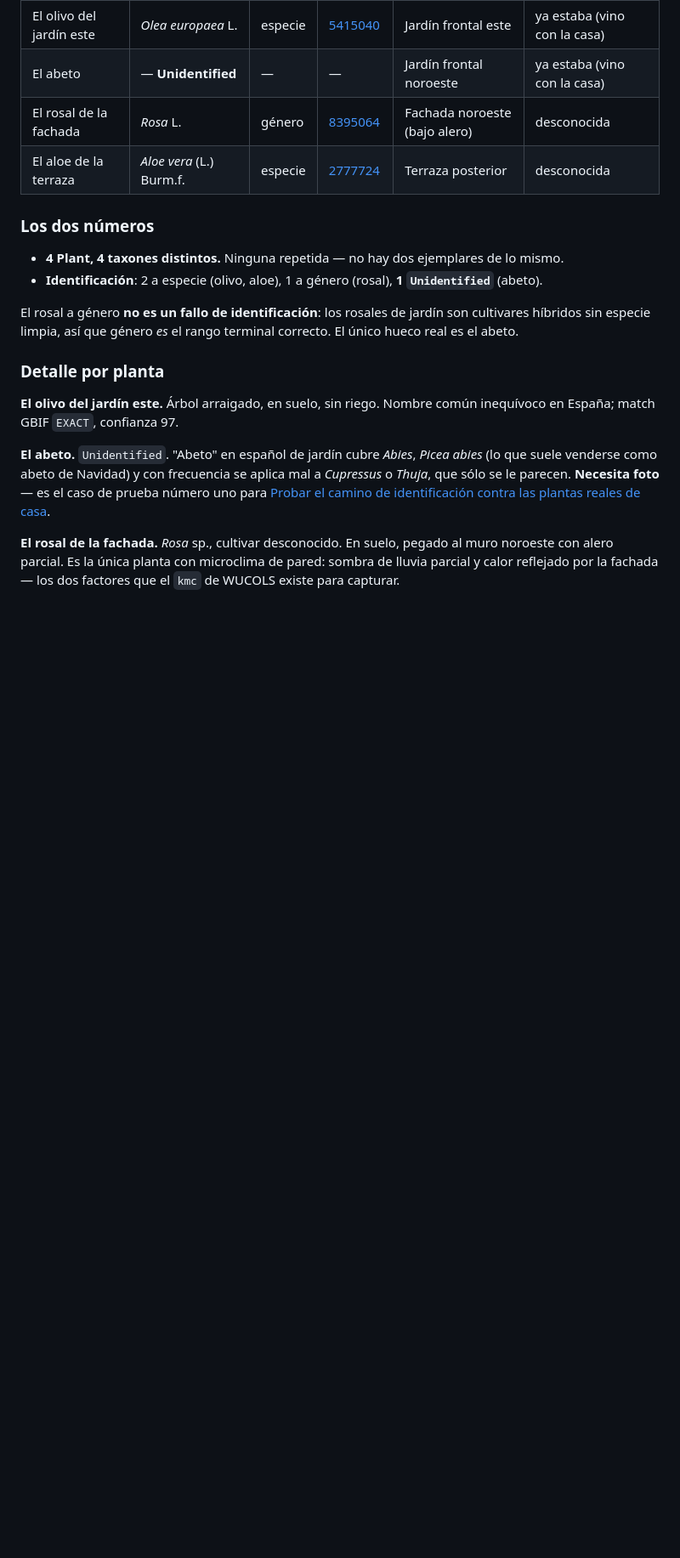
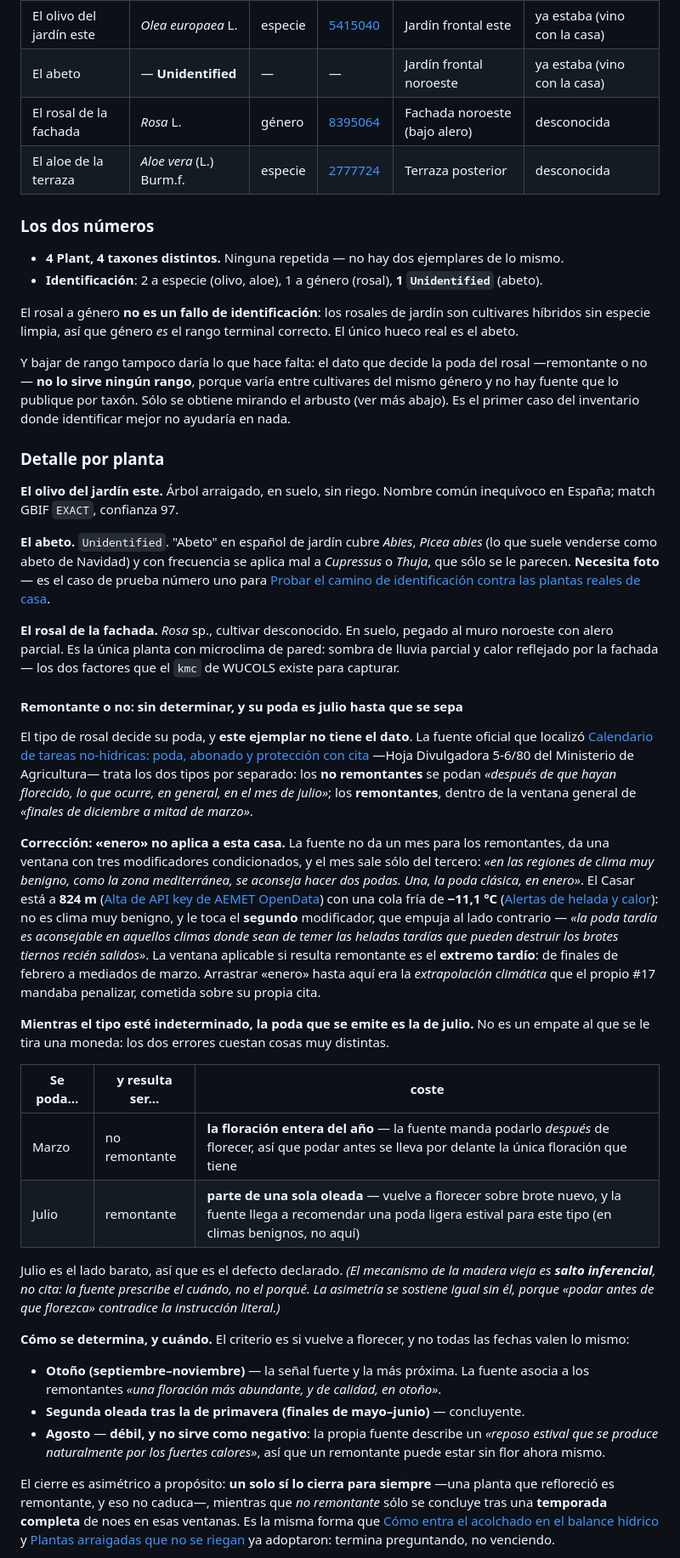
Before and after one commit to Joosle/Plantas, a Markdown page: docs/inventario-plantas.md, the part around one of its changes. Shown at 85% size. Rendered like a GitHub page; blank space fills up the shorter version.

Commit message:
El rosal: tipo indeterminado, poda por defecto en julio
Resuelve #25. El dato no se pudo observar (canal sin fotos), pero el
ticket no lo necesitaba: la premisa estaba mal.

- Corrige a #17: "la poda clasica, en enero" cuelga de la clausula
  "regiones de clima muy benigno, como la zona mediterranea" de la
  Hoja Divulgadora 5-6/80. El Casar esta a 824 m con cola fria de
  -11,1 C, asi que le aplica el modificador contrario -- poda tardia
  por heladas tardias. La ventana remontante aqui es finales de
  febrero a mediados de marzo, no enero.
- Defecto bajo incertidumbre: julio. Los errores son asimetricos --
  podar en marzo un no remontante cuesta la floracion entera del ano;
  podar en julio un remontante cuesta parte de una oleada.
- El rasgo es derivado de Observation+reading, no campo de Plant ni
  fila de la tabla de hechos citables: no tiene ni tendra cita.

Co-Authored-By: Claude Opus 5 <noreply@anthropic.com>

```diff
--- a/docs/inventario-plantas.md
+++ b/docs/inventario-plantas.md
@@ -43,6 +43,11 @@ El rosal a género **no es un fallo de identificación**: los rosales de jardín
 cultivares híbridos sin especie limpia, así que género *es* el rango terminal correcto.
 El único hueco real es el abeto.
 
+Y bajar de rango tampoco daría lo que hace falta: el dato que decide la poda del rosal
+—remontante o no— **no lo sirve ningún rango**, porque varía entre cultivares del mismo
+género y no hay fuente que lo publique por taxón. Sólo se obtiene mirando el arbusto (ver
+más abajo). Es el primer caso del inventario donde identificar mejor no ayudaría en nada.
+
 ### Detalle por planta
 
 **El olivo del jardín este.** Árbol arraigado, en suelo, sin riego. Nombre común
@@ -58,3 +63,58 @@ número uno para
 noroeste con alero parcial. Es la única planta con microclima de pared: sombra de lluvia
 parcial y calor reflejado por la fachada — los dos factores que el `kmc` de WUCOLS existe
 para capturar.
+
+#### Remontante o no: sin determinar, y su poda es julio hasta que se sepa
+
+El tipo de rosal decide su poda, y **este ejemplar no tiene el dato**. La fuente oficial
+que localizó
+[Calendario de tareas no-hídricas: poda, abonado y protección con cita](https://github.com/Joosle/Plantas/issues/17)
+—Hoja Divulgadora 5-6/80 del Ministerio de Agricultura— trata los dos tipos por separado:
+los **no remontantes** se podan *«después de que hayan florecido, lo que ocurre, en
+general, en el mes de julio»*; los **remontantes**, dentro de la ventana general de
+*«finales de diciembre a mitad de marzo»*.
+
+**Corrección: «enero» no aplica a esta casa.** La fuente no da un mes para los remontantes,
+da una ventana con tres modificadores condicionados, y el mes sale sólo del tercero: *«en
+las regiones de clima muy benigno, como la zona mediterránea, se aconseja hacer dos podas.
+Una, la poda clásica, en enero»*. El Casar está a **824 m**
+([Alta de API key de AEMET OpenData](https://github.com/Joosle/Plantas/issues/12)) con una
+cola fría de **−11,1 °C**
+([Alertas de helada y calor](https://github.com/Joosle/Plantas/issues/19)): no es clima muy
+benigno, y le toca el **segundo** modificador, que empuja al lado contrario — *«la poda
+tardía es aconsejable en aquellos climas donde sean de temer las heladas tardías que pueden
+destruir los brotes tiernos recién salidos»*. La ventana aplicable si resulta remontante es
+el **extremo tardío**: de finales de febrero a mediados de marzo. Arrastrar «enero» hasta
+aquí era la *extrapolación climática* que el propio #17 mandaba penalizar, cometida sobre
+su propia cita.
+
+**Mientras el tipo esté indeterminado, la poda que se emite es la de julio.** No es un
+empate al que se le tira una moneda: los dos errores cuestan cosas muy distintas.
+
+| Se poda… | y resulta ser… | coste |
+| --- | --- | --- |
+| Marzo | no remontante | **la floración entera del año** — la fuente manda podarlo *después* de florecer, así que podar antes se lleva por delante la única floración que tiene |
+| Julio | remontante | **parte de una sola oleada** — vuelve a florecer sobre brote nuevo, y la fuente llega a recomendar una poda ligera estival para este tipo (en climas benignos, no aquí) |
+
+Julio es el lado barato, así que es el defecto declarado. *(El mecanismo de la madera vieja
+es **salto inferencial**, no cita: la fuente prescribe el cuándo, no el porqué. La
+asimetría se sostiene igual sin él, porque «podar antes de que florezca» contradice la
+instrucción literal.)*
+
+**Cómo se determina, y cuándo.** El criterio es si vuelve a florecer, y no todas las fechas
+valen lo mismo:
+
+- **Otoño (septiembre–noviembre)** — la señal fuerte y la más próxima. La fuente asocia a
+  los remontantes *«una floración más abundante, y de calidad, en otoño»*.
+- **Segunda oleada tras la de primavera (finales de mayo–junio)** — concluyente.
+- **Agosto** — **débil, y no sirve como negativo**: la propia fuente describe un *«reposo
+  estival que se produce naturalmente por los fuertes calores»*, así que un remontante
+  puede estar sin flor ahora mismo.
+
+El cierre es asimétrico a propósito: **un solo sí lo cierra para siempre** —una planta que
+refloreció es remontante, y eso no caduca—, mientras que *no remontante* sólo se concluye
+tras una **temporada completa** de noes en esas ventanas. Es la misma forma que
+[Cómo entra el acolchado en el balance hídrico](https://github.com/Joosle/Plantas/issues/20)
+y [Plantas arraigadas que no se riegan](https://github.com/Joosle/Plantas/issues/16) ya
+adoptaron: termina preguntando, no venciendo.
+
```
Also changed, not shown: other parts of docs/inventario-plantas.md (+16 -0 lines).
